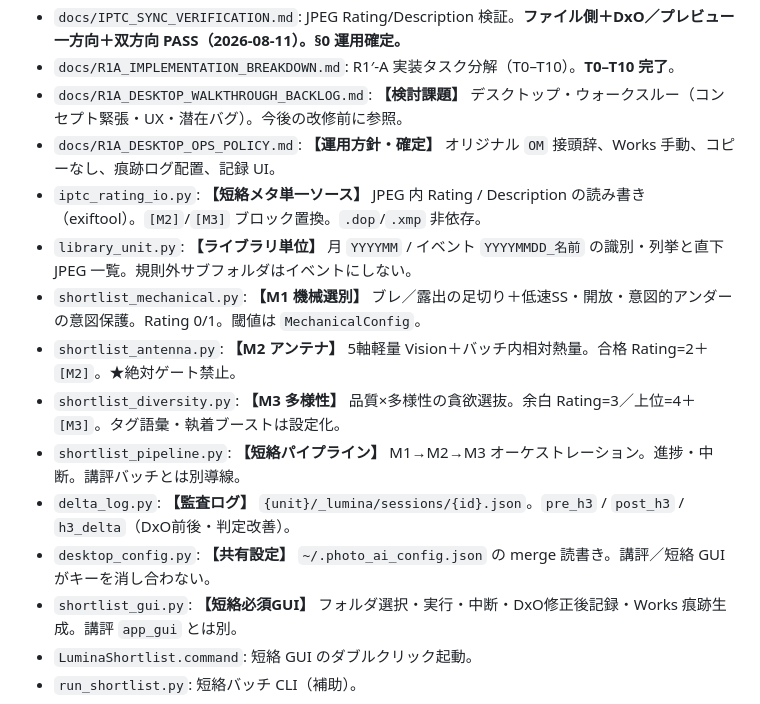
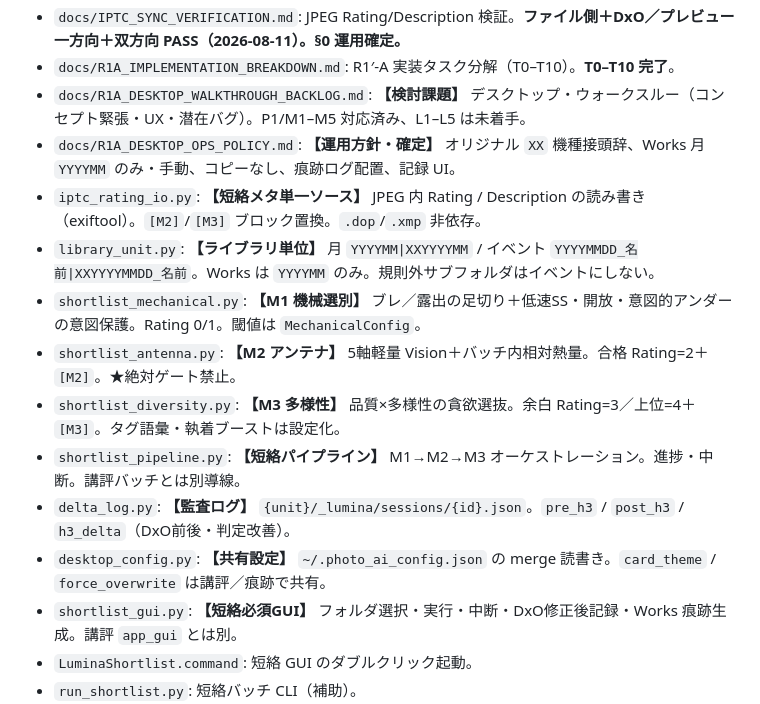
Before and after one commit to nktn-arch01/photo-critique-bot, a Markdown page: ARCHITECTURE.md, the part around the change. GitHub-like rendering.

Commit message:
docs: note P1/M1–M5 in ARCHITECTURE module map
Co-authored-by: nktn-arch01 <nktn-arch01@users.noreply.github.com>

```diff
--- a/ARCHITECTURE.md
+++ b/ARCHITECTURE.md
@@ -83,16 +83,16 @@
 - `docs/R1_DEEP_LOOP_SPEC.md`: **【R1′ 深い輪 機能仕様】** 第一波 R1′-A は JPEG への IPTC Rating／説明書き込みバッチが中心。人の確認と Works 書き出しは DxO 等。メタ一次ソースは JPEG（同期成立時は dop/xmp 不使用）。
 - `docs/IPTC_SYNC_VERIFICATION.md`: JPEG Rating/Description 検証。**ファイル側＋DxO／プレビュー一方向＋双方向 PASS（2026-08-11）。§0 運用確定。**
 - `docs/R1A_IMPLEMENTATION_BREAKDOWN.md`: R1′-A 実装タスク分解（T0–T10）。**T0–T10 完了**。
-- `docs/R1A_DESKTOP_WALKTHROUGH_BACKLOG.md`: **【検討課題】** デスクトップ・ウォークスルー（コンセプト緊張・UX・潜在バグ）。今後の改修前に参照。
-- `docs/R1A_DESKTOP_OPS_POLICY.md`: **【運用方針・確定】** オリジナル `OM` 接頭辞、Works 手動、コピーなし、痕跡ログ配置、記録 UI。
+- `docs/R1A_DESKTOP_WALKTHROUGH_BACKLOG.md`: **【検討課題】** デスクトップ・ウォークスルー（コンセプト緊張・UX・潜在バグ）。P1/M1–M5 対応済み、L1–L5 は未着手。
+- `docs/R1A_DESKTOP_OPS_POLICY.md`: **【運用方針・確定】** オリジナル `XX` 機種接頭辞、Works 月 `YYYYMM` のみ・手動、コピーなし、痕跡ログ配置、記録 UI。
 - `iptc_rating_io.py`: **【短絡メタ単一ソース】** JPEG 内 Rating / Description の読み書き（exiftool）。`[M2]`/`[M3]` ブロック置換。`.dop`/`.xmp` 非依存。
-- `library_unit.py`: **【ライブラリ単位】** 月 `YYYYMM` / イベント `YYYYMMDD_名前` の識別・列挙と直下 JPEG 一覧。規則外サブフォルダはイベントにしない。
+- `library_unit.py`: **【ライブラリ単位】** 月 `YYYYMM|XXYYYYMM` / イベント `YYYYMMDD_名前|XXYYYYMMDD_名前`。Works は `YYYYMM` のみ。規則外サブフォルダはイベントにしない。
 - `shortlist_mechanical.py`: **【M1 機械選別】** ブレ／露出の足切り＋低速SS・開放・意図的アンダーの意図保護。Rating 0/1。閾値は `MechanicalConfig`。
 - `shortlist_antenna.py`: **【M2 アンテナ】** 5軸軽量 Vision＋バッチ内相対熱量。合格 Rating=2＋`[M2]`。★絶対ゲート禁止。
 - `shortlist_diversity.py`: **【M3 多様性】** 品質×多様性の貪欲選抜。余白 Rating=3／上位=4＋`[M3]`。タグ語彙・執着ブーストは設定化。
 - `shortlist_pipeline.py`: **【短絡パイプライン】** M1→M2→M3 オーケストレーション。進捗・中断。講評バッチとは別導線。
 - `delta_log.py`: **【監査ログ】** `{unit}/_lumina/sessions/{id}.json`。`pre_h3` / `post_h3` / `h3_delta`（DxO前後・判定改善）。
-- `desktop_config.py`: **【共有設定】** `~/.photo_ai_config.json` の merge 読書き。講評／短絡 GUI がキーを消し合わない。
+- `desktop_config.py`: **【共有設定】** `~/.photo_ai_config.json` の merge 読書き。`card_theme` / `force_overwrite` は講評／痕跡で共有。
 - `shortlist_gui.py`: **【短絡必須GUI】** フォルダ選択・実行・中断・DxO修正後記録・Works 痕跡生成。講評 `app_gui` とは別。
 - `LuminaShortlist.command`: 短絡 GUI のダブルクリック起動。
 - `run_shortlist.py`: 短絡バッチ CLI（補助）。
```
